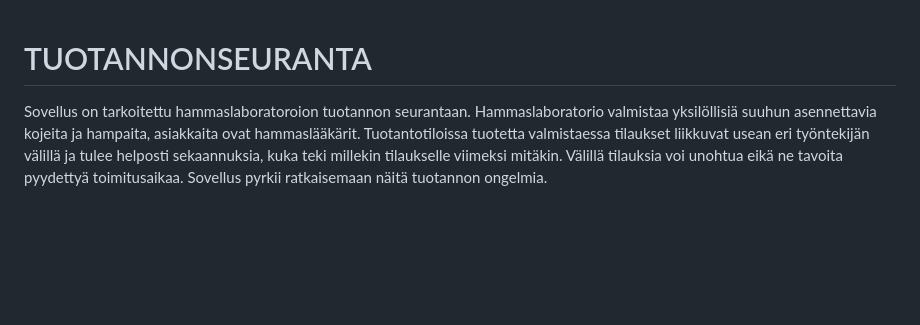
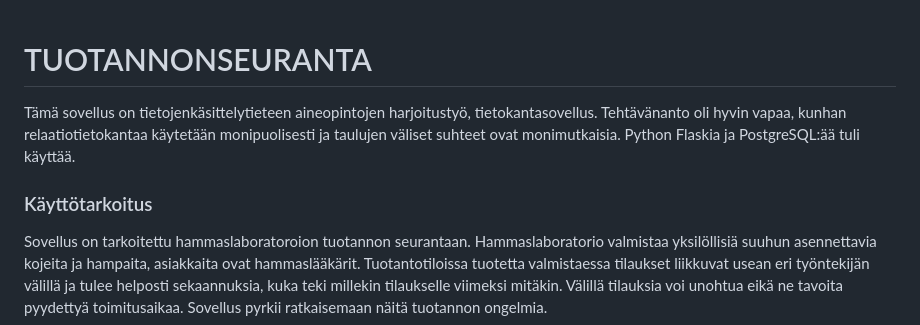
Before and after one commit to Skorp7/tsoha-tuotannonseuranta, a Markdown page: README.md, the part around the change. Drawn GitHub-style; blank space fills up the shorter version.

Commit message:
description fix

```diff
--- a/README.md
+++ b/README.md
@@ -1,4 +1,8 @@
 # TUOTANNONSEURANTA
+
+Tämä sovellus on tietojenkäsittelytieteen aineopintojen harjoitustyö, tietokantasovellus. Tehtävänanto oli hyvin vapaa, kunhan relaatiotietokantaa käytetään monipuolisesti ja taulujen väliset suhteet ovat monimutkaisia. Python Flaskia ja PostgreSQL:ää tuli käyttää.
+
+### Käyttötarkoitus
 
 Sovellus on tarkoitettu hammaslaboratoroion tuotannon seurantaan. Hammaslaboratorio valmistaa yksilöllisiä suuhun asennettavia kojeita ja hampaita, asiakkaita ovat hammaslääkärit. Tuotantotiloissa tuotetta valmistaessa tilaukset liikkuvat usean eri työntekijän välillä ja tulee helposti sekaannuksia, kuka teki millekin tilaukselle viimeksi mitäkin. Välillä tilauksia voi unohtua eikä ne tavoita pyydettyä toimitusaikaa. Sovellus pyrkii ratkaisemaan näitä tuotannon ongelmia.
 
```
